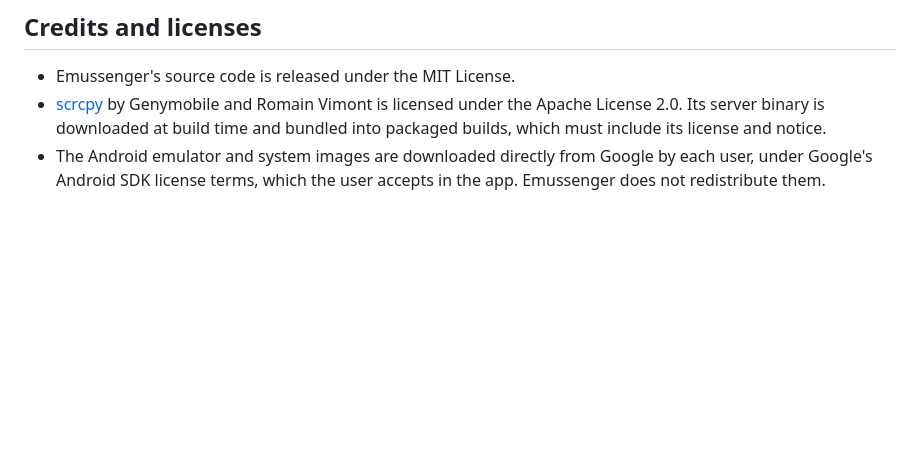
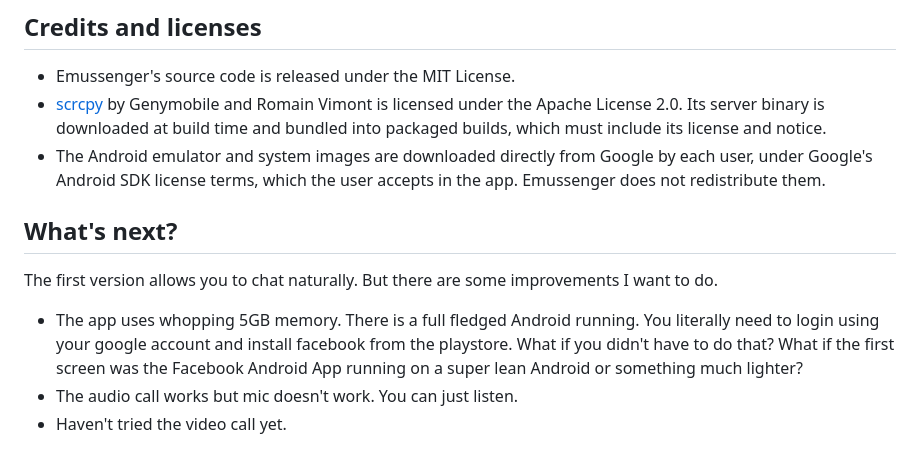
Before and after one commit to saadixl/Emussenger, a Markdown page: README.md, the part around the change. Rendered like a GitHub page; blank space fills up the shorter version.

```diff
--- a/README.md
+++ b/README.md
@@ -126,3 +126,10 @@ npm run icons # re-render build/icon.svg to icon.png and icon.icns
 - The Android emulator and system images are downloaded directly from Google by each user, under
   Google's Android SDK license terms, which the user accepts in the app. Emussenger does not
   redistribute them.
+
+
+## What's next?
+The first version allows you to chat naturally. But there are some improvements I want to do.
+- The app uses whopping 5GB memory. There is a full fledged Android running. You literally need to login using your google account and install facebook from the playstore. What if you didn't have to do that? What if the first screen was the Facebook Android App running on a super lean Android or something much lighter?
+-  The audio call works but mic doesn't work. You can just listen.
+-  Haven't tried the video call yet.
```
